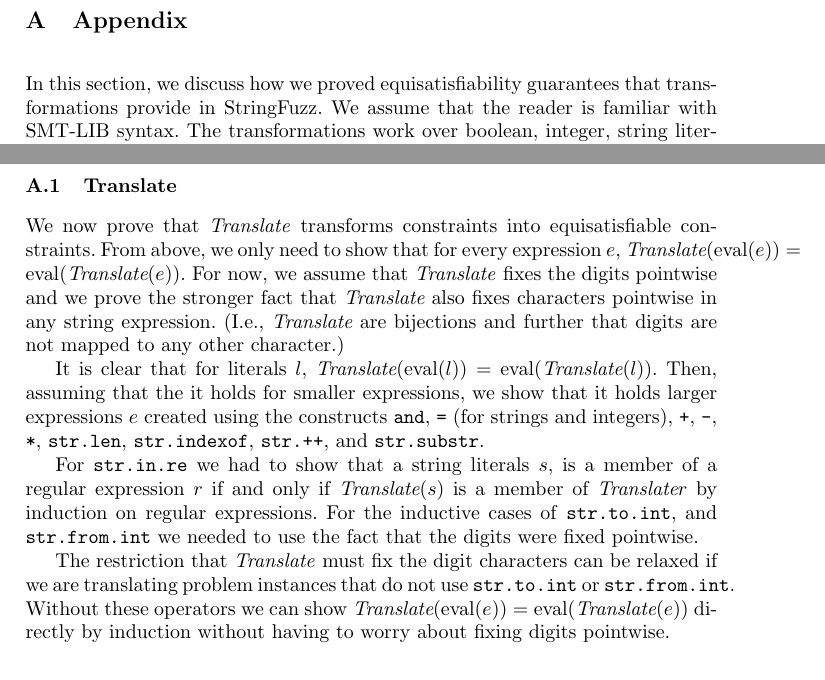
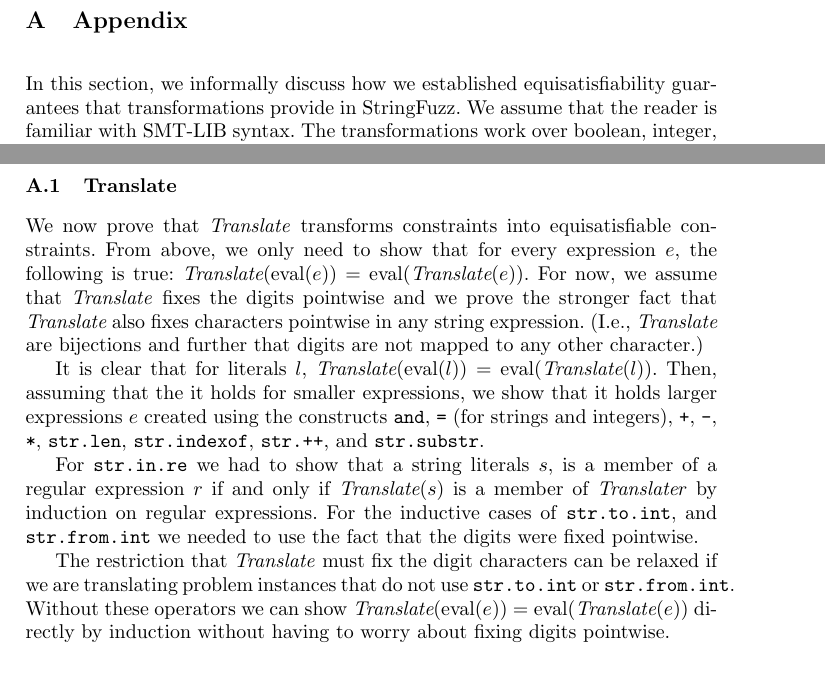
Before and after one commit to dblotsky/stringfuzz_paper, a LaTeX paper (paper.tex, which reads includes/appendix.tex): two parts of pages 8 and 9 of 9, joined at a grey line, cut so that both start at the same text. Compiled offline with pdfLaTeX.

Commit message:
appendix

```diff
--- a/includes/appendix.tex
+++ b/includes/appendix.tex
@@ -1,10 +1,10 @@
 \section{Appendix}
 
-In this section, we discuss how we proved equisatisfiability
-guarantees that transformations provide in \fuzzer{}. We assume that
-the reader is familiar with SMT-LIB syntax. The transformations work
-over boolean, integer, string literals and expressions, and regular
-expressions.
+In this section, we informally discuss how we established
+equisatisfiability guarantees that transformations provide in
+\fuzzer{}. We assume that the reader is familiar with SMT-LIB
+syntax. The transformations work over boolean, integer, string
+literals and expressions, and regular expressions.
 
 To shorten our proofs, we make the following simplifications:
 \begin{enumerate}
@@ -64,12 +64,13 @@ transforms the problem into $y<x<y+2$ which is SAT.
 \subsection{Translate}
 We now prove that \textit{Translate} transforms constraints into
 equisatisfiable constraints. From above, we only need to show that for
-every expression $e$, $\textit{Translate}(\eval (e)) = \eval
-(\textit{Translate}(e))$. For now, we assume that \textit{Translate}
-fixes the digits pointwise and we prove the stronger fact that
-$\textit{Translate}$ also fixes characters pointwise in any string
-expression. (I.e., $\textit{Translate}$ are bijections and further
-that digits are not mapped to any other character.)
+every expression $e$, the following is true: $\textit{Translate}(\eval
+(e))$ = $\eval (\textit{Translate}(e))$. For now, we assume that
+\textit{Translate} fixes the digits pointwise and we prove the
+stronger fact that $\textit{Translate}$ also fixes characters
+pointwise in any string expression. (I.e., $\textit{Translate}$ are
+bijections and further that digits are not mapped to any other
+character.)
 
 It is clear that for literals $l$, $\textit{Translate}(\eval (l)) =
 \eval (\textit{Translate}(l))$. Then, assuming that the it holds for
@@ -88,7 +89,7 @@ fact that the digits were fixed pointwise.
 The restriction that \textit{Translate} must fix the digit characters
 can be relaxed if we are translating problem instances that do not use
 \texttt{str.to.int} or \texttt{str.from.int}. Without these operators
-we can show $\textit{Translate}(\eval (e)) = \eval
+we can show $\textit{Translate}(\eval (e))$ = $\eval
 (\textit{Translate}(e))$ directly by induction without having to worry
 about fixing digits pointwise.
 
```
